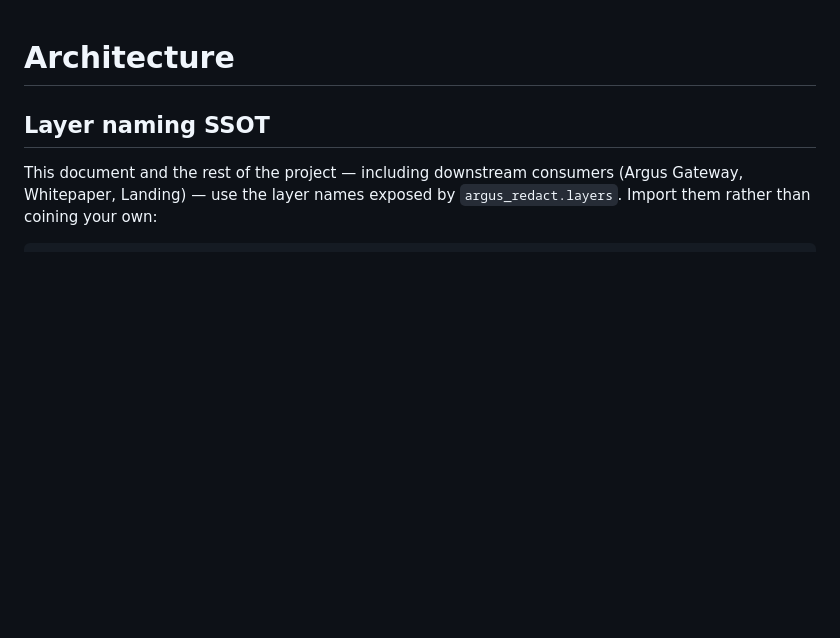
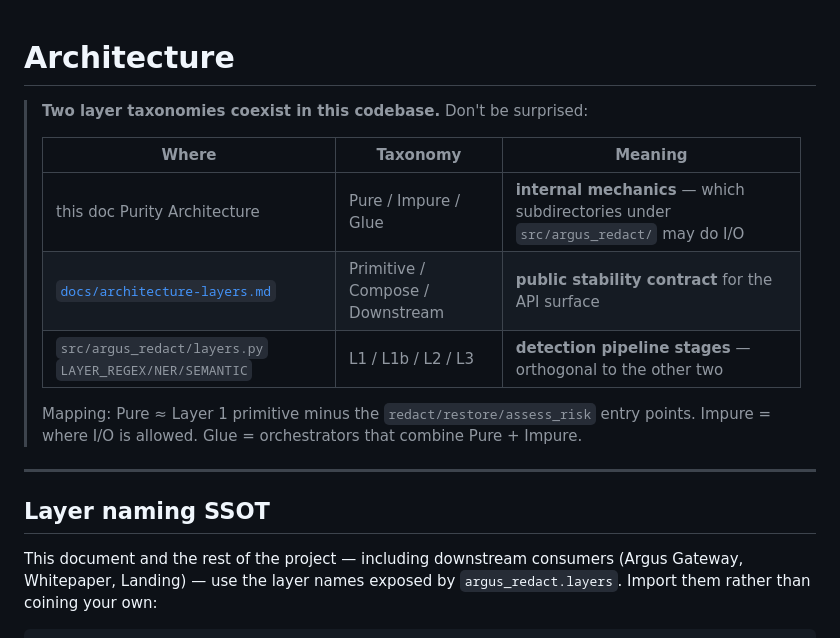
Before and after one commit to wan9yu/argus-redact, a Markdown page: docs/architecture.md, the part around the change. Drawn GitHub-style; blank space fills up the shorter version.

```diff
--- a/docs/architecture.md
+++ b/docs/architecture.md
@@ -1,4 +1,16 @@
 # Architecture
+
+> **Two layer taxonomies coexist in this codebase.** Don't be surprised:
+>
+> | Where | Taxonomy | Meaning |
+> |---|---|---|
+> | this doc Purity Architecture | Pure / Impure / Glue | **internal mechanics** — which subdirectories under `src/argus_redact/` may do I/O |
+> | [`docs/architecture-layers.md`](architecture-layers.md) | Primitive / Compose / Downstream | **public stability contract** for the API surface |
+> | `src/argus_redact/layers.py` `LAYER_REGEX/NER/SEMANTIC` | L1 / L1b / L2 / L3 | **detection pipeline stages** — orthogonal to the other two |
+>
+> Mapping: Pure ≈ Layer 1 primitive minus the `redact/restore/assess_risk` entry points. Impure = where I/O is allowed. Glue = orchestrators that combine Pure + Impure.
+
+---
 
 ## Layer naming SSOT
 
```
Also changed, not shown: docs/architecture-layers.md (+12 -0 lines), docs/known-issues.md (+1 -1 lines).
